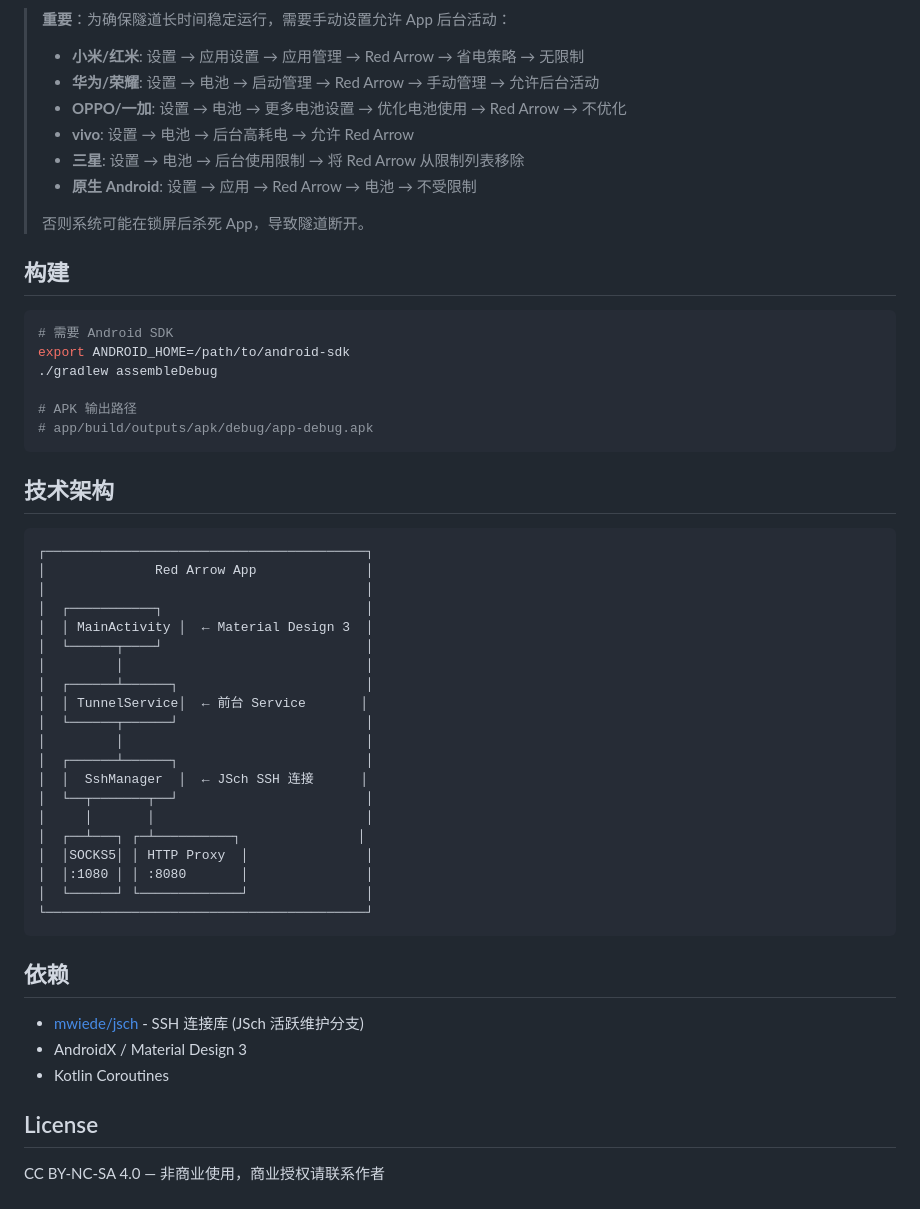
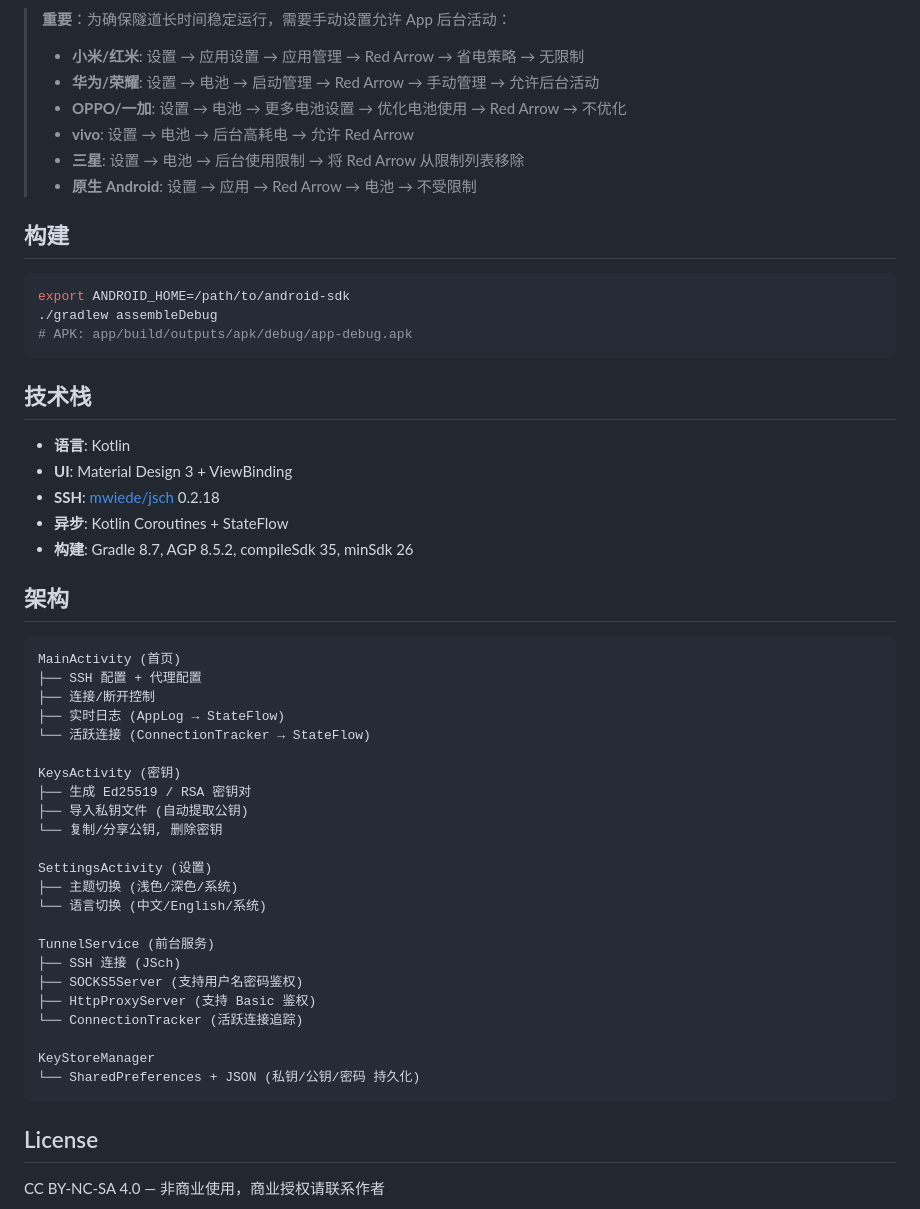
Before and after one commit to JoursBleu/red-arrow, a Markdown page: README.md, the part around one of its changes. Rendered like a GitHub page.

Commit message:
Update README with current features

````diff
--- a/README.md
+++ b/README.md
@@ -86,50 +89,50 @@ GatewayPorts yes
 > - **vivo**: 设置 → 电池 → 后台高耗电 → 允许 Red Arrow
 > - **三星**: 设置 → 电池 → 后台使用限制 → 将 Red Arrow 从限制列表移除
 > - **原生 Android**: 设置 → 应用 → Red Arrow → 电池 → 不受限制
->
-> 否则系统可能在锁屏后杀死 App，导致隧道断开。
 
 ## 构建
 
 ```bash
-# 需要 Android SDK
 export ANDROID_HOME=/path/to/android-sdk
 ./gradlew assembleDebug
-
-# APK 输出路径
-# app/build/outputs/apk/debug/app-debug.apk
+# APK: app/build/outputs/apk/debug/app-debug.apk
 ```
 
-## 技术架构
+## 技术栈
+
+- **语言**: Kotlin
+- **UI**: Material Design 3 + ViewBinding
+- **SSH**: [mwiede/jsch](https://github.com/mwiede/jsch) 0.2.18
+- **异步**: Kotlin Coroutines + StateFlow
+- **构建**: Gradle 8.7, AGP 8.5.2, compileSdk 35, minSdk 26
+
+## 架构
 
 ```
-┌─────────────────────────────────────────┐
-│              Red Arrow App              │
-│                                         │
-│  ┌───────────┐                          │
-│  │ MainActivity │  ← Material Design 3  │
-│  └──────┬────┘                          │
-│         │                               │
-│  ┌──────┴──────┐                        │
-│  │ TunnelService│  ← 前台 Service       │
-│  └──────┬──────┘                        │
-│         │                               │
-│  ┌──────┴──────┐                        │
-│  │  SshManager  │  ← JSch SSH 连接      │
-│  └──┬───────┬──┘                        │
-│     │       │                           │
-│  ┌──┴───┐ ┌─┴──────────┐               │
-│  │SOCKS5│ │ HTTP Proxy  │               │
-│  │:1080 │ │ :8080       │               │
-│  └──────┘ └─────────────┘               │
-└─────────────────────────────────────────┘
+MainActivity (首页)
+├── SSH 配置 + 代理配置
+├── 连接/断开控制
+├── 实时日志 (AppLog → StateFlow)
+└── 活跃连接 (ConnectionTracker → StateFlow)
+
+KeysActivity (密钥)
+├── 生成 Ed25519 / RSA 密钥对
+├── 导入私钥文件 (自动提取公钥)
+└── 复制/分享公钥, 删除密钥
+
+SettingsActivity (设置)
+├── 主题切换 (浅色/深色/系统)
+└── 语言切换 (中文/English/系统)
+
+TunnelService (前台服务)
+├── SSH 连接 (JSch)
+├── SOCKS5Server (支持用户名密码鉴权)
+├── HttpProxyServer (支持 Basic 鉴权)
+└── ConnectionTracker (活跃连接追踪)
+
+KeyStoreManager
+└── SharedPreferences + JSON (私钥/公钥/密码 持久化)
 ```
-
-## 依赖
-
-- [mwiede/jsch](https://github.com/mwiede/jsch) - SSH 连接库 (JSch 活跃维护分支)
-- AndroidX / Material Design 3
-- Kotlin Coroutines
 
 ## License
 
````
Also changed, not shown: other parts of README.md (+59 -56 lines).
